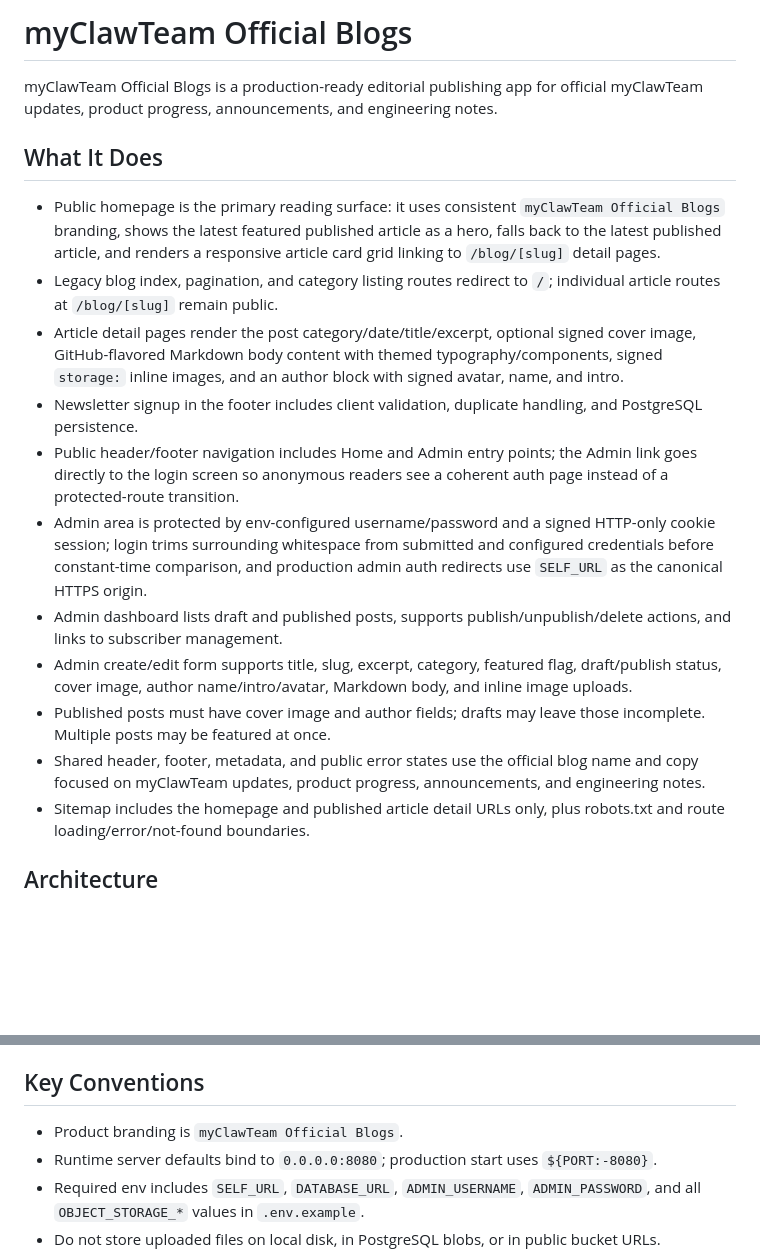
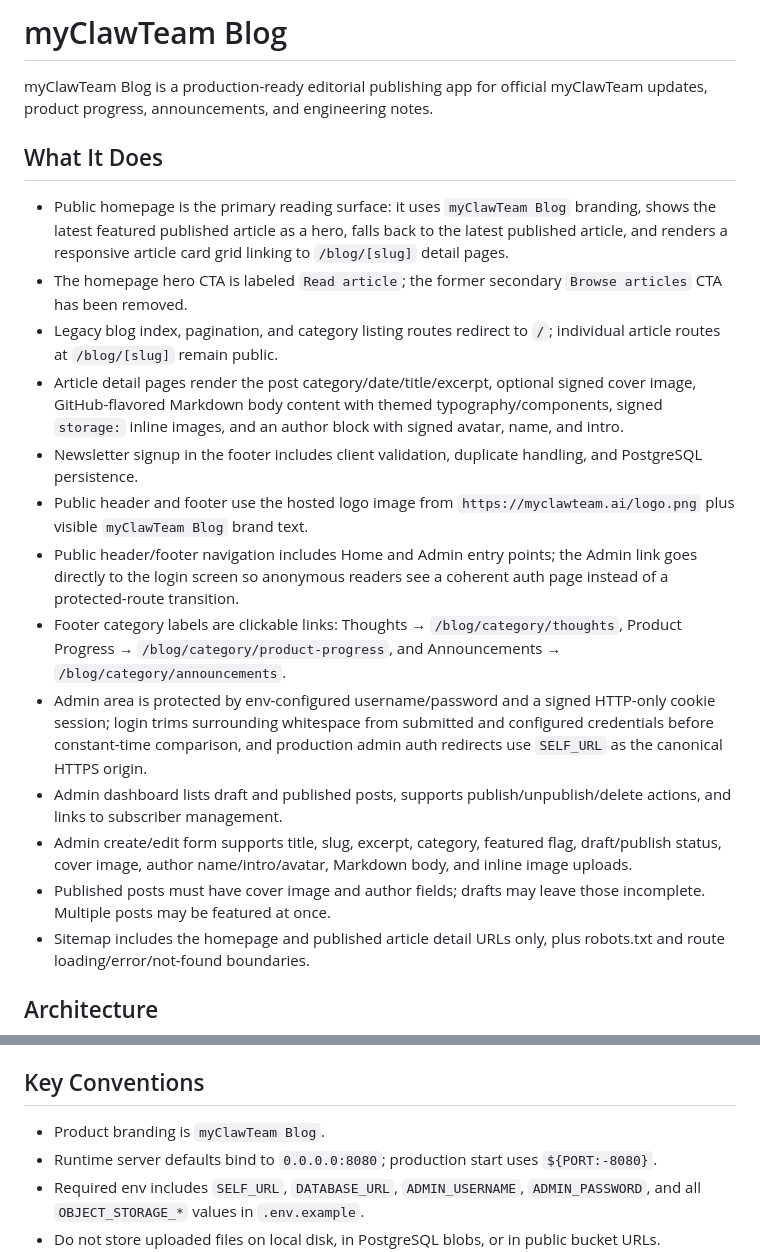
Before and after one commit to mtplayground/mike-t-4b46-mct-official-blogs, a Markdown page: PRODUCT.md, 2 parts joined by grey strips. Rendered like a GitHub page; blank space fills up the shorter version.

Commit message:
docs: refresh PRODUCT.md after batch

```diff
--- a/PRODUCT.md
+++ b/PRODUCT.md
@@ -1,19 +1,21 @@
-# myClawTeam Official Blogs
+# myClawTeam Blog
 
-myClawTeam Official Blogs is a production-ready editorial publishing app for official myClawTeam updates, product progress, announcements, and engineering notes.
+myClawTeam Blog is a production-ready editorial publishing app for official myClawTeam updates, product progress, announcements, and engineering notes.
 
 ## What It Does
 
-- Public homepage is the primary reading surface: it uses consistent `myClawTeam Official Blogs` branding, shows the latest featured published article as a hero, falls back to the latest published article, and renders a responsive article card grid linking to `/blog/[slug]` detail pages.
+- Public homepage is the primary reading surface: it uses `myClawTeam Blog` branding, shows the latest featured published article as a hero, falls back to the latest published article, and renders a responsive article card grid linking to `/blog/[slug]` detail pages.
+- The homepage hero CTA is labeled `Read article`; the former secondary `Browse articles` CTA has been removed.
 - Legacy blog index, pagination, and category listing routes redirect to `/`; individual article routes at `/blog/[slug]` remain public.
 - Article detail pages render the post category/date/title/excerpt, optional signed cover image, GitHub-flavored Markdown body content with themed typography/components, signed `storage:` inline images, and an author block with signed avatar, name, and intro.
 - Newsletter signup in the footer includes client validation, duplicate handling, and PostgreSQL persistence.
+- Public header and footer use the hosted logo image from `https://myclawteam.ai/logo.png` plus visible `myClawTeam Blog` brand text.
 - Public header/footer navigation includes Home and Admin entry points; the Admin link goes directly to the login screen so anonymous readers see a coherent auth page instead of a protected-route transition.
+- Footer category labels are clickable links: Thoughts → `/blog/category/thoughts`, Product Progress → `/blog/category/product-progress`, and Announcements → `/blog/category/announcements`.
 - Admin area is protected by env-configured username/password and a signed HTTP-only cookie session; login trims surrounding whitespace from submitted and configured credentials before constant-time comparison, and production admin auth redirects use `SELF_URL` as the canonical HTTPS origin.
 - Admin dashboard lists draft and published posts, supports publish/unpublish/delete actions, and links to subscriber management.
 - Admin create/edit form supports title, slug, excerpt, category, featured flag, draft/publish status, cover image, author name/intro/avatar, Markdown body, and inline image uploads.
 - Published posts must have cover image and author fields; drafts may leave those incomplete. Multiple posts may be featured at once.
-- Shared header, footer, metadata, and public error states use the official blog name and copy focused on myClawTeam updates, product progress, announcements, and engineering notes.
 - Sitemap includes the homepage and published article detail URLs only, plus robots.txt and route loading/error/not-found boundaries.
 
 ## Architecture
@@ -27,7 +29,7 @@ myClawTeam Official Blogs is a production-ready editorial publishing app for off
 
 ## Key Conventions
 
-- Product branding is `myClawTeam Official Blogs`.
+- Product branding is `myClawTeam Blog`.
 - Runtime server defaults bind to `0.0.0.0:8080`; production start uses `${PORT:-8080}`.
 - Required env includes `SELF_URL`, `DATABASE_URL`, `ADMIN_USERNAME`, `ADMIN_PASSWORD`, and all `OBJECT_STORAGE_*` values in `.env.example`.
 - Do not store uploaded files on local disk, in PostgreSQL blobs, or in public bucket URLs.
```
